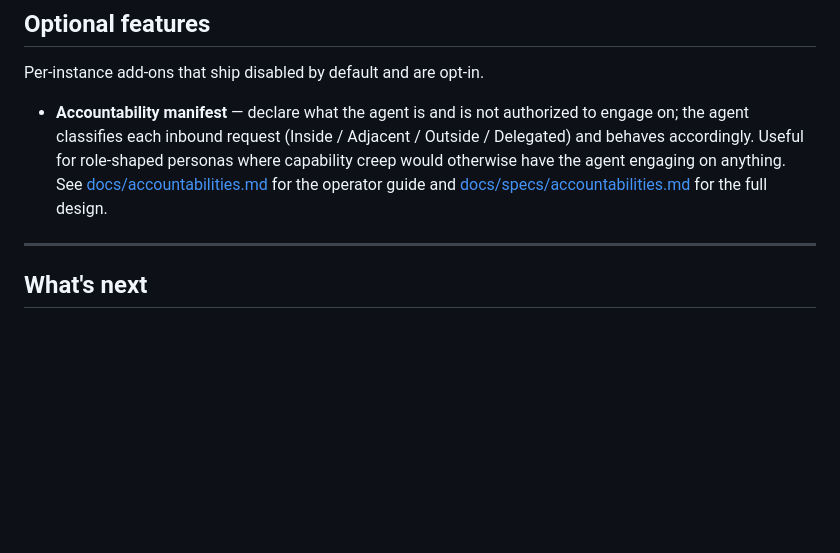
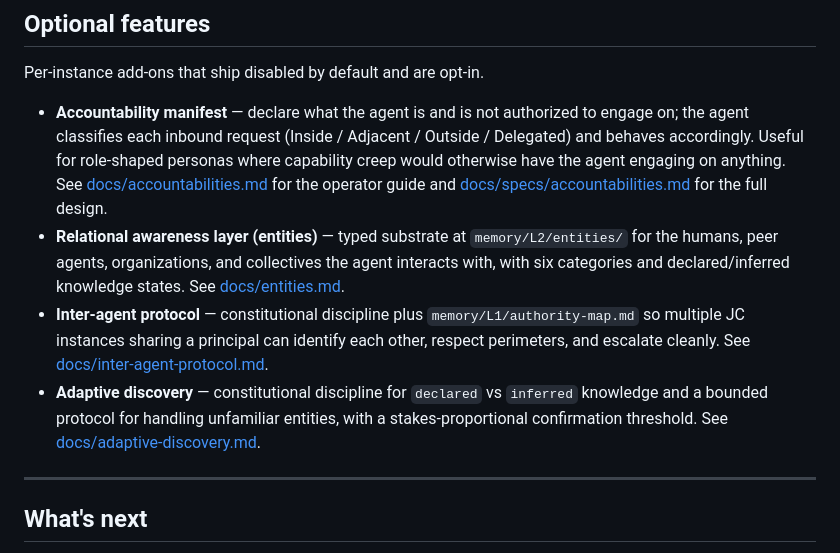
Before and after one commit to matsei-ruka/juliuscaesar, a Markdown page: QUICKSTART.md, the part around the change. Drawn GitHub-style; blank space fills up the shorter version.

Commit message:
docs(quickstart): link entities, inter-agent, adaptive-discovery guides
Adds three bullets under "Optional features" pointing at the operator
docs landed in the Phase 1 commits.

```diff
--- a/QUICKSTART.md
+++ b/QUICKSTART.md
@@ -334,6 +334,9 @@ DM the Telegram bot or message the configured Slack app channel and the gateway
 Per-instance add-ons that ship disabled by default and are opt-in.
 
 - **Accountability manifest** — declare what the agent is and is not authorized to engage on; the agent classifies each inbound request (Inside / Adjacent / Outside / Delegated) and behaves accordingly. Useful for role-shaped personas where capability creep would otherwise have the agent engaging on anything. See [docs/accountabilities.md](./docs/accountabilities.md) for the operator guide and [docs/specs/accountabilities.md](./docs/specs/accountabilities.md) for the full design.
+- **Relational awareness layer (entities)** — typed substrate at `memory/L2/entities/` for the humans, peer agents, organizations, and collectives the agent interacts with, with six categories and declared/inferred knowledge states. See [docs/entities.md](./docs/entities.md).
+- **Inter-agent protocol** — constitutional discipline plus `memory/L1/authority-map.md` so multiple JC instances sharing a principal can identify each other, respect perimeters, and escalate cleanly. See [docs/inter-agent-protocol.md](./docs/inter-agent-protocol.md).
+- **Adaptive discovery** — constitutional discipline for `declared` vs `inferred` knowledge and a bounded protocol for handling unfamiliar entities, with a stakes-proportional confirmation threshold. See [docs/adaptive-discovery.md](./docs/adaptive-discovery.md).
 
 ---
 
```
